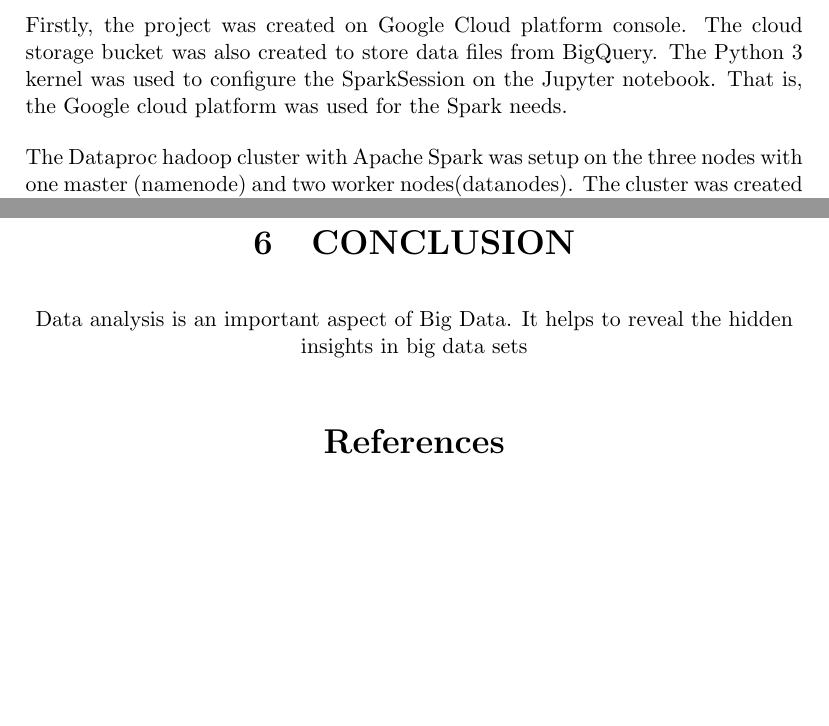
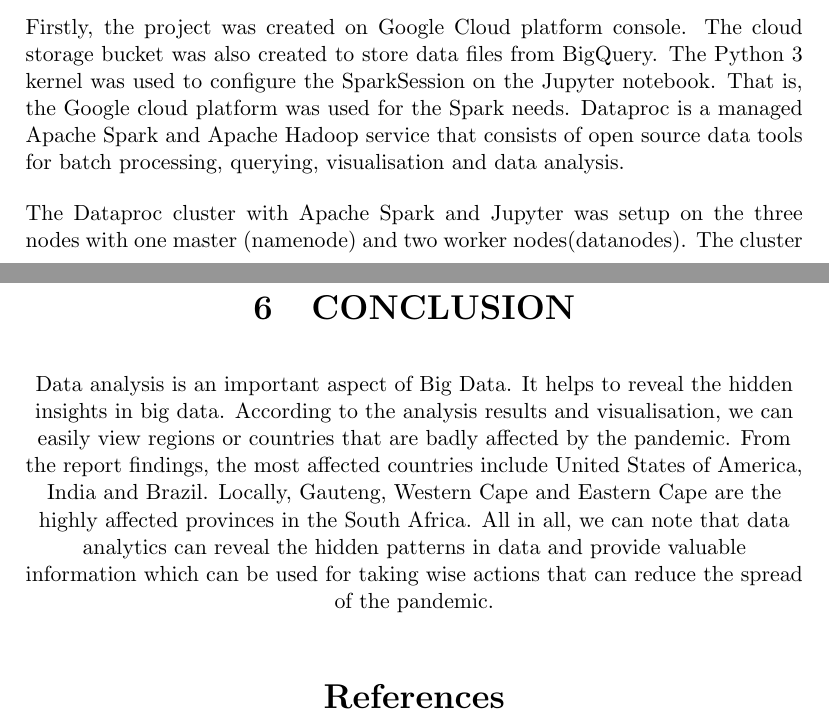
Before and after one commit to Tafara-Freddie-Hove/MIT805-Project-github, a LaTeX paper (Report.tex): two parts of pages 5 and 15 of 16, joined at a grey line, cut so that both start at the same text, the shorter picture padded with empty space. Compiled offline with pdfLaTeX.

Commit message:
Updates from Overleaf

```diff
--- a/Report.tex
+++ b/Report.tex
@@ -93,9 +93,9 @@ In order to address the questions  defined above  some  data manipulation, proce
 Apache Spark was used for processing and analysing data on the Google Cloud Platform. Spark is fast, scalable, fault tolerant and distributed. Spark Map-reducing framework efficiently distributes the job over a number of commodity hardware and calculate the result in parallel. However some procedures were implemented before data analysis, as revealed below:
 
 \subsection{ Google Cloud Dataproc Cluster Setup}
-Firstly, the project was created on Google Cloud platform console. The cloud storage bucket was also created to store data files from BigQuery. The Python 3 kernel was used to configure the SparkSession on the Jupyter notebook.  That is, the Google cloud platform was used for the Spark needs.
+Firstly, the project was created on Google Cloud platform console. The cloud storage bucket was also created to store data files from BigQuery. The Python 3 kernel was used to configure the SparkSession on the Jupyter notebook.  That is, the Google cloud platform was used for the Spark needs. Dataproc is a managed Apache Spark and Apache Hadoop service that consists of open source data tools for batch processing, querying, visualisation and data analysis.
 
-The Dataproc hadoop cluster with Apache Spark was setup on the three nodes with one master (namenode) and two worker nodes(datanodes). The cluster was created in a defined region and zone. Each node had 2V CPU3.75GB n1-standard core, and 32GB disk size storage capacity. Then the latest version of hadoop 2.9 and spark 2.4 were used to setup the cluster. In a Dataproc hadoop cluster, the Jupyter notebook for python was was also accessed for the processing of big data.  In the dataproc cluster notebook the spark-bigquery-connector and BigQuery Storage API were used to  load data into the Spark Cluster. Then the Spark data was created by reading in data from the public BigQuery dataset.
+The Dataproc cluster with Apache Spark  and Jupyter was setup on the three nodes with one master (namenode) and two worker nodes(datanodes). The cluster was created in a defined region and zone. Each node had 2V CPU3.75GB n1-standard core, and 32GB disk size storage capacity. Then the latest version of hadoop 2.9 and spark 2.4 were used to setup the cluster. In a Dataproc hadoop cluster, the Jupyter notebook for python was was also accessed for the processing of big data.  In the dataproc cluster notebook the spark-bigquery-connector and BigQuery Storage API were used to  load data into the Spark Cluster. Then the Spark data was created by reading in data from the public BigQuery dataset.
 
 \subsection{ Exploratory Data Analysis}
 Exploration data analysis is the very first and critical step in data analysis process. It involves the exploring of the data to identity the data patterns, trends, variable characteristics and other interesting points. it helps to understand the key concepts and issues of the data so as to get a better informed representation of the entire dataset. Through data exploration on notebooks the dimensions of COVID-19 dataset and the variable types were identified. Hence the data set was cut into a manageable size, focusing on analyzing the most relevant attribute discussed in section 2.
@@ -192,7 +192,7 @@ We investigate whether cumulative  cases of coronavirus in the world to check wh
 Figure 7 illustrates how the community in South Africa is moving around differently since the beginning of the spread of the virus. The line graphs are providing insights into what has changed in communities in the country in response to regulations implement by the government to combat COVID-19.
 
 \section{CONCLUSION}
-Data analysis is an important aspect of Big Data. It helps to reveal the hidden insights in big data sets
+Data analysis is an important aspect of Big Data. It helps to reveal the hidden insights in big data. According to the analysis results and visualisation, we can easily view regions or countries that are badly affected by the pandemic. From the report findings, the most affected countries include United States of America, India and Brazil. Locally, Gauteng, Western Cape and Eastern Cape are the highly affected provinces in the South Africa. All in all, we can note that data analytics can reveal the hidden patterns in data and provide valuable information which can be used for taking wise actions that can reduce the spread of the pandemic.
 
 \begin{thebibliography}{11}
 \bibitem{covid-19}
```
Also changed, not shown: Report.tex (10 more changed lines).
